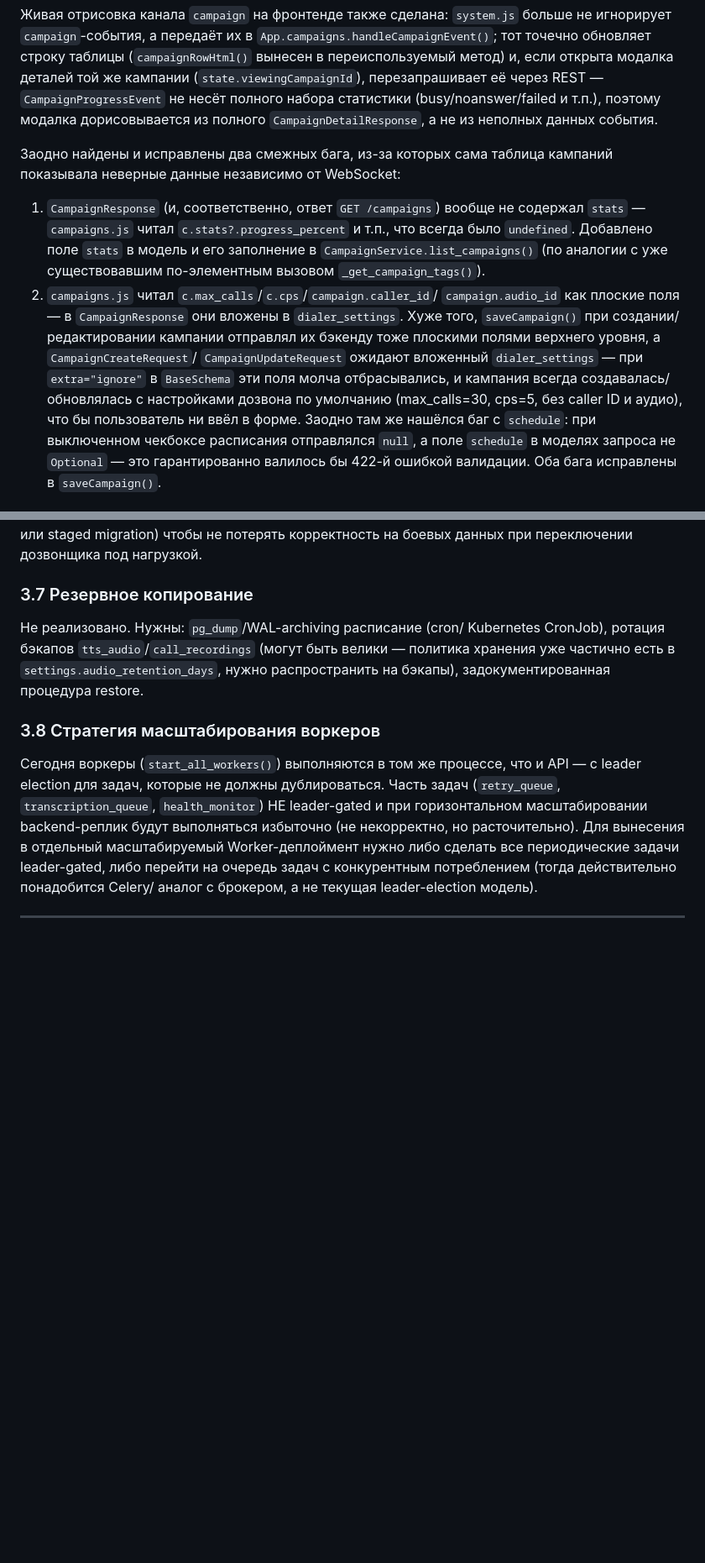
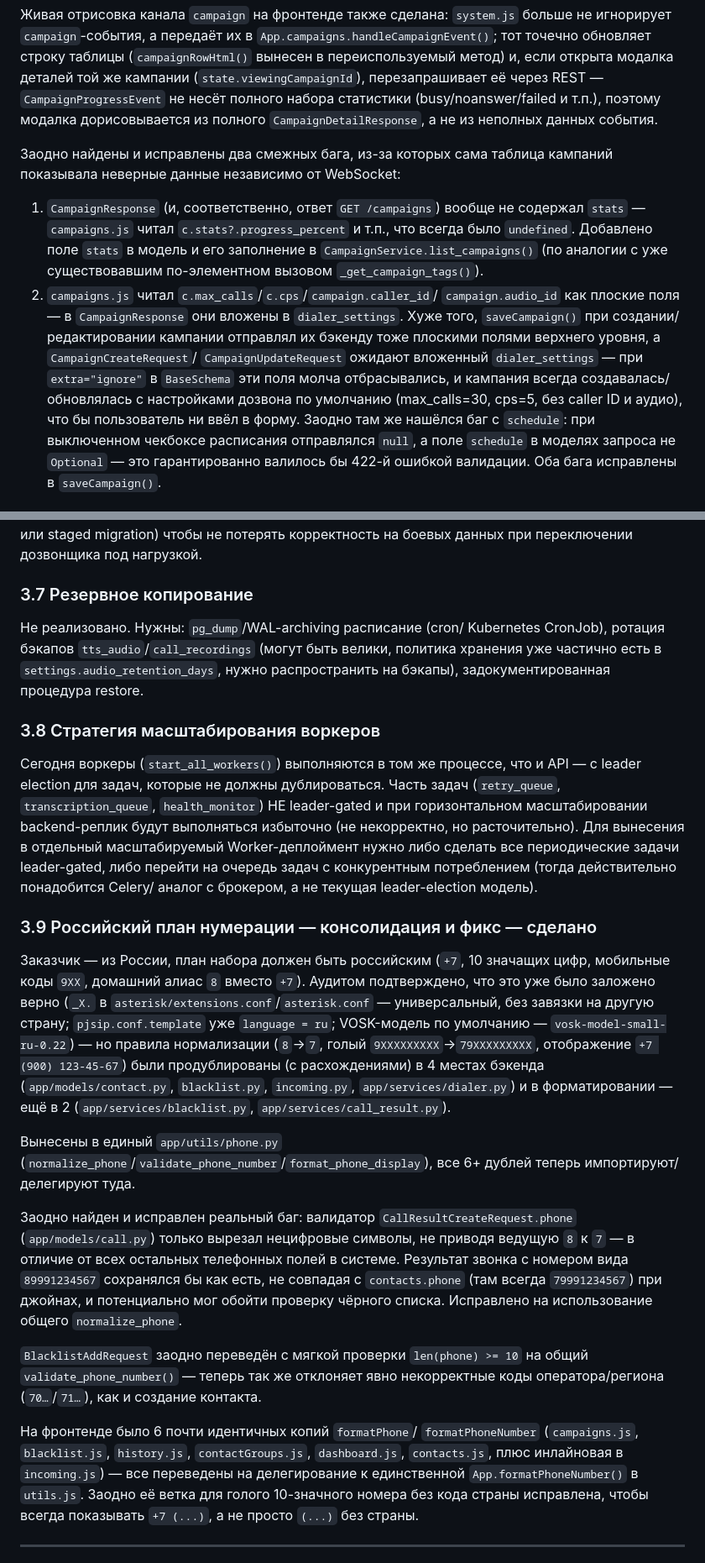
Before and after one commit to scp-oss/AutoDialer-Ultimate, a Markdown page: ROADMAP.md, 2 parts joined by grey strips. Shown at 84% size. GitHub-like rendering; blank space fills up the shorter version.

Commit message:
Обновить ROADMAP.md: документировать консолидацию российского плана нумерации

```diff
--- a/ROADMAP.md
+++ b/ROADMAP.md
@@ -363,8 +363,8 @@ AMI-события двигали только внутреннюю state machin
 таблицы (`campaignRowHtml()` вынесен в переиспользуемый метод) и, если
 открыта модалка деталей той же кампании (`state.viewingCampaignId`),
 перезапрашивает её через REST — `CampaignProgressEvent` не несёт полного
-набора статистики (busy/noanswer/failed и т.п.), поэтому модалка
-дорисовывается из полного `CampaignDetailResponse`, а не из неполных
+набора статистики (busy/noanswer/failed и т.п.), поэтому модалка дорисовывается из
+полного `CampaignDetailResponse`, а не из неполных
 данных события.
 
 Заодно найдены и исправлены два смежных бага, из-за которых сама
@@ -374,17 +374,17 @@ AMI-события двигали только внутреннюю state machin
    не содержал `stats` — `campaigns.js` читал `c.stats?.progress_percent`
    и т.п., что всегда было `undefined`. Добавлено поле `stats` в модель
    и его заполнение в `CampaignService.list_campaigns()` (по аналогии с
-   уже существовавшим по-элементным вызовом `_get_campaign_tags()`).
+   уже существовавшим по-элементном вызовом `_get_campaign_tags()`).
 2. `campaigns.js` читал `c.max_calls`/`c.cps`/`campaign.caller_id`/
-   `campaign.audio_id` как плоские поля — в `CampaignResponse` они
-   вложены в `dialer_settings`. Хуже того, `saveCampaign()` при
+   `campaign.audio_id` как плоские поля — в `CampaignResponse` они вложены
+   в `dialer_settings`. Хуже того, `saveCampaign()` при
    создании/редактировании кампании отправлял их бэкенду тоже плоскими
    полями верхнего уровня, а `CampaignCreateRequest`/
    `CampaignUpdateRequest` ожидают вложенный `dialer_settings` — при
    `extra="ignore"` в `BaseSchema` эти поля молча отбрасывались, и
    кампания всегда создавалась/обновлялась с настройками дозвона по
    умолчанию (max_calls=30, cps=5, без caller ID и аудио), что бы
-   пользователь ни ввёл в форме. Заодно там же нашёлся баг с `schedule`:
+   пользователь ни ввёл в форму. Заодно там же нашёлся баг с `schedule`:
    при выключенном чекбоксе расписания отправлялся `null`, а поле
    `schedule` в моделях запроса не `Optional` — это гарантированно
    валилось бы 422-й ошибкой валидации. Оба бага исправлены в
@@ -406,7 +406,7 @@ Postgres/Redis, DaemonSet/Deployment на Asterisk с hostNetwork (SIP/RTP
 ### 3.7 Резервное копирование
 Не реализовано. Нужны: `pg_dump`/WAL-archiving расписание (cron/
 Kubernetes CronJob), ротация бэкапов `tts_audio`/`call_recordings`
-(могут быть велики — политика хранения уже частично есть в
+(могут быть велики, политика хранения уже частично есть в
 `settings.audio_retention_days`, нужно распространить на бэкапы),
 задокументированная процедура restore.
 
@@ -420,6 +420,45 @@ leader-gated и при горизонтальном масштабировани
 периодические задачи leader-gated, либо перейти на очередь задач с
 конкурентным потреблением (тогда действительно понадобится Celery/
 аналог с брокером, а не текущая leader-election модель).
+
+### 3.9 Российский план нумерации — консолидация и фикс — сделано
+Заказчик — из России, план набора должен быть российским (`+7`,
+10 значащих цифр, мобильные коды `9XX`, домашний алиас `8` вместо `+7`).
+Аудитом подтверждено, что это уже было заложено верно (`_X.` в
+`asterisk/extensions.conf`/`asterisk.conf` — универсальный, без завязки
+на другую страну; `pjsip.conf.template` уже `language = ru`; VOSK-модель
+по умолчанию — `vosk-model-small-ru-0.22`) — но правила нормализации
+(`8`→`7`, голый `9XXXXXXXXX`→`79XXXXXXXXX`, отображение
+`+7 (900) 123-45-67`) были продублированы (с расхождениями) в 4 местах
+бэкенда (`app/models/contact.py`, `blacklist.py`, `incoming.py`,
+`app/services/dialer.py`) и в форматировании — ещё в 2
+(`app/services/blacklist.py`, `app/services/call_result.py`).
+
+Вынесены в единый `app/utils/phone.py`
+(`normalize_phone`/`validate_phone_number`/`format_phone_display`), все
+6+ дублей теперь импортируют/делегируют туда.
+
+Заодно найден и исправлен реальный баг: валидатор
+`CallResultCreateRequest.phone` (`app/models/call.py`) только вырезал
+нецифровые символы, не приводя ведущую `8` к `7` — в отличие от всех
+остальных телефонных полей в системе. Результат звонка с номером вида
+`89991234567` сохранялся бы как есть, не совпадая с `contacts.phone`
+(там всегда `79991234567`) при джойнах, и потенциально мог обойти
+проверку чёрного списка. Исправлено на использование общего
+`normalize_phone`.
+
+`BlacklistAddRequest` заодно переведён с мягкой проверки `len(phone) >=
+10` на общий `validate_phone_number()` — теперь так же отклоняет явно
+некорректные коды оператора/региона (`70…`/`71…`), как и создание
+контакта.
+
+На фронтенде было 6 почти идентичных копий `formatPhone`/
+`formatPhoneNumber` (`campaigns.js`, `blacklist.js`, `history.js`,
+`contactGroups.js`, `dashboard.js`, `contacts.js`, плюс инлайновая в
+`incoming.js`) — все переведены на делегирование к единственной
+`App.formatPhoneNumber()` в `utils.js`. Заодно её ветка для голого
+10-значного номера без кода страны исправлена, чтобы всегда показывать
+`+7 (...)`, а не просто `(...)` без страны.
 
 ---
 
```
Also changed, not shown: other parts of ROADMAP.md (+2 -2 lines).
